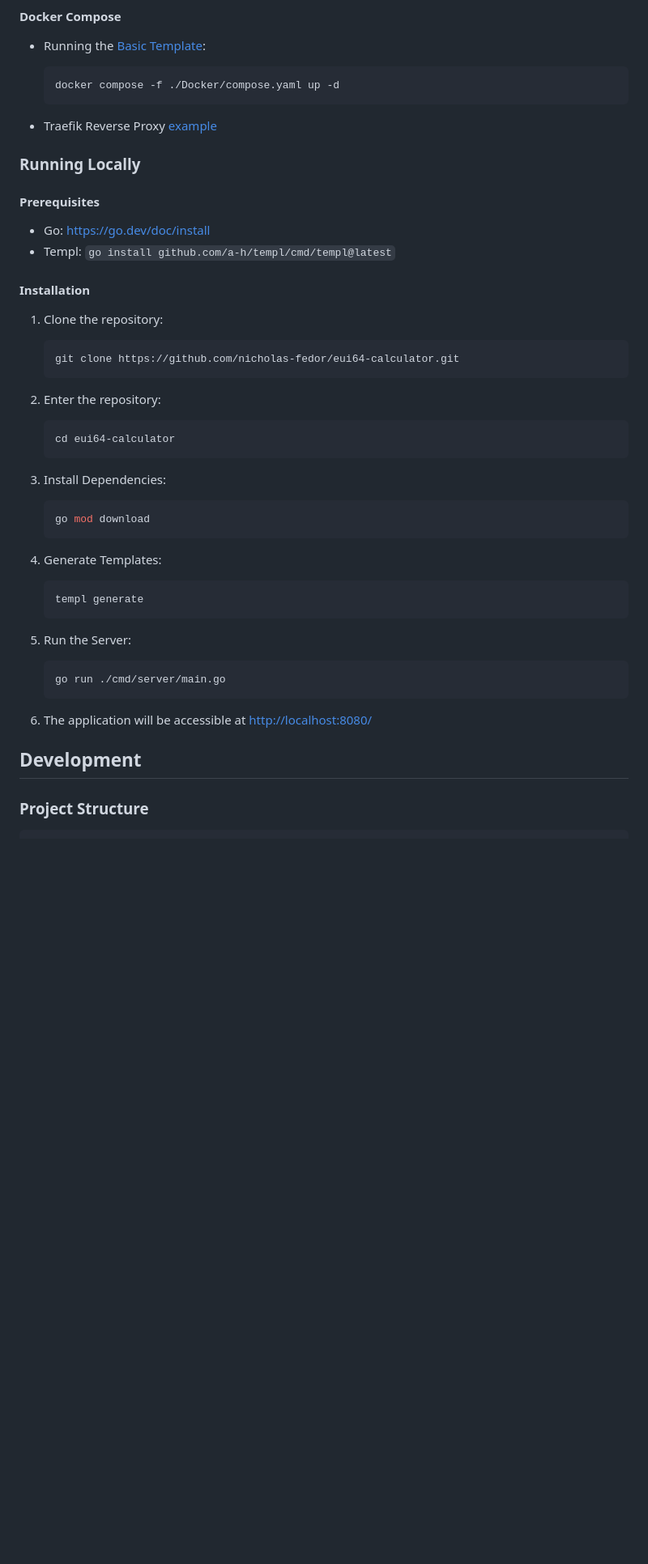
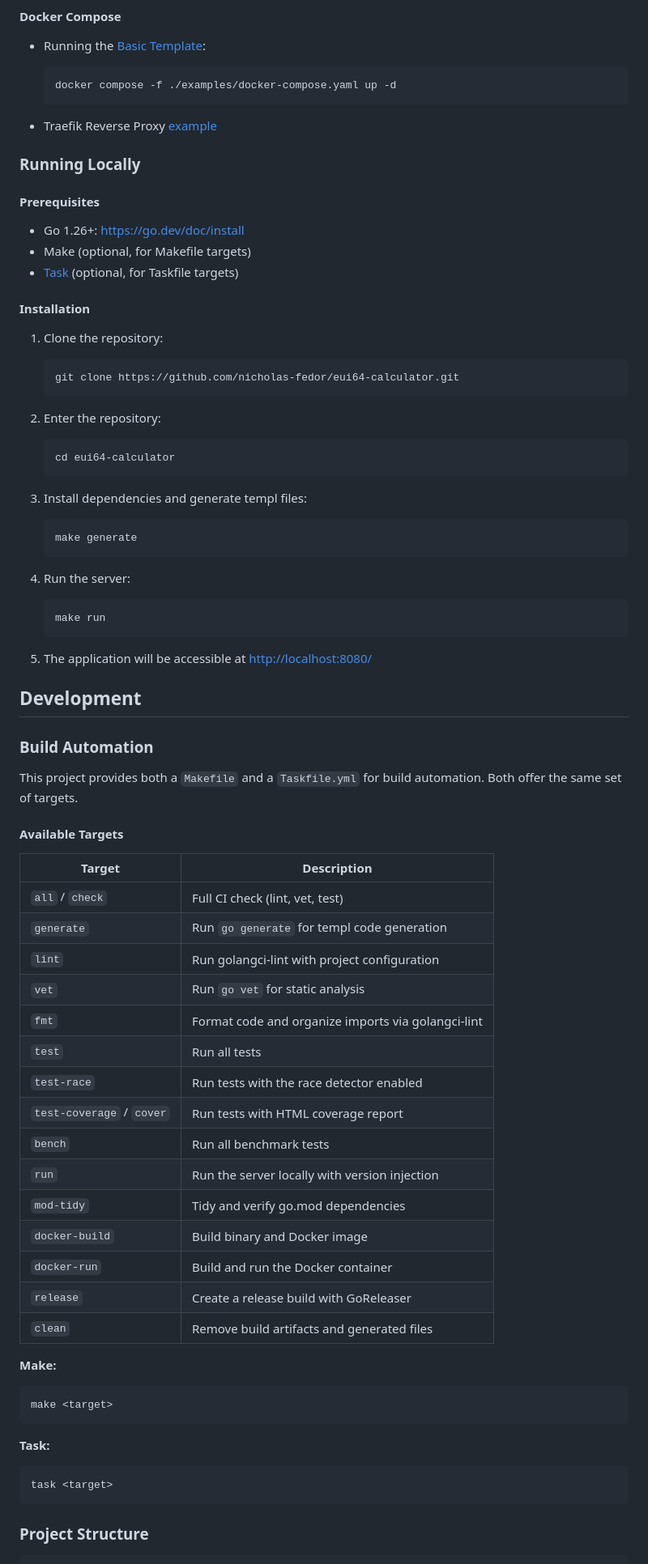
Before and after one commit to nicholas-fedor/eui64-calculator, a Markdown page: README.md, the part around one of its changes. Shown at 81% size. Rendered like a GitHub page; blank space fills up the shorter version.

````diff
--- a/README.md
+++ b/README.md
@@ -50,7 +50,7 @@ docker run -d --name eui64-calculator nickfedor/eui64-calculator:latest
 - Running the [Basic Template](/examples/docker-compose.yaml):
 
     ```console
-    docker compose -f ./Docker/compose.yaml up -d
+    docker compose -f ./examples/docker-compose.yaml up -d
     ```
 
 - Traefik Reverse Proxy [example](/examples/Traefik/README.md)
@@ -59,8 +59,9 @@ docker run -d --name eui64-calculator nickfedor/eui64-calculator:latest
 
 #### Prerequisites
 
-- Go: <https://go.dev/doc/install>
-- Templ: `go install github.com/a-h/templ/cmd/templ@latest`
+- Go 1.26+: <https://go.dev/doc/install>
+- Make (optional, for Makefile targets)
+- [Task](https://taskfile.dev/installation/) (optional, for Taskfile targets)
 
 #### Installation
 
@@ -76,27 +77,57 @@ docker run -d --name eui64-calculator nickfedor/eui64-calculator:latest
     cd eui64-calculator
     ```
 
-3. Install Dependencies:
+3. Install dependencies and generate templ files:
 
     ```console
-    go mod download
+    make generate
     ```
 
-4. Generate Templates:
+4. Run the server:
 
     ```console
-    templ generate
+    make run
     ```
 
-5. Run the Server:
-
-    ```console
-    go run ./cmd/server/main.go
-    ```
-
-6. The application will be accessible at <http://localhost:8080/>
+5. The application will be accessible at <http://localhost:8080/>
 
 ## Development
 
+### Build Automation
+
+This project provides both a `Makefile` and a `Taskfile.yml` for build automation. Both offer the same set of targets.
+
+#### Available Targets
+
+| Target                    | Description                                        |
+|---------------------------|----------------------------------------------------|
+| `all` / `check`           | Full CI check (lint, vet, test)                    |
+| `generate`                | Run `go generate` for templ code generation        |
+| `lint`                    | Run golangci-lint with project configuration       |
+| `vet`                     | Run `go vet` for static analysis                   |
+| `fmt`                     | Format code and organize imports via golangci-lint |
+| `test`                    | Run all tests                                      |
+| `test-race`               | Run tests with the race detector enabled           |
+| `test-coverage` / `cover` | Run tests with HTML coverage report                |
+| `bench`                   | Run all benchmark tests                            |
+| `run`                     | Run the server locally with version injection      |
+| `mod-tidy`                | Tidy and verify go.mod dependencies                |
+| `docker-build`            | Build binary and Docker image                      |
+| `docker-run`              | Build and run the Docker container                 |
+| `release`                 | Create a release build with GoReleaser             |
+| `clean`                   | Remove build artifacts and generated files         |
+
+**Make:**
+
+```console
+make <target>
+```
+
+**Task:**
+
+```console
+task <target>
+```
+
 ### Project Structure
 
````
Also changed, not shown: other parts of README.md (+95 -70 lines).
